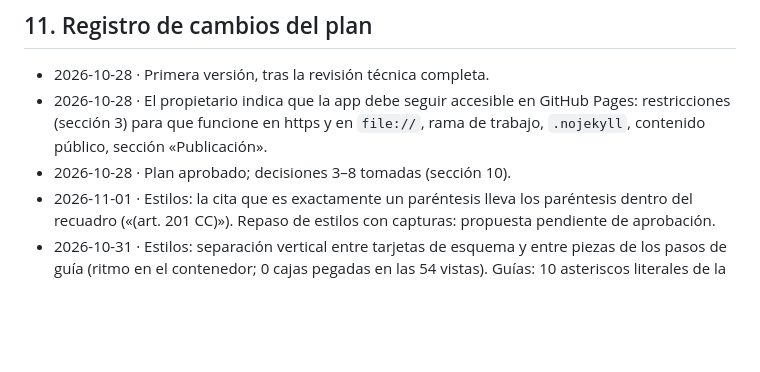
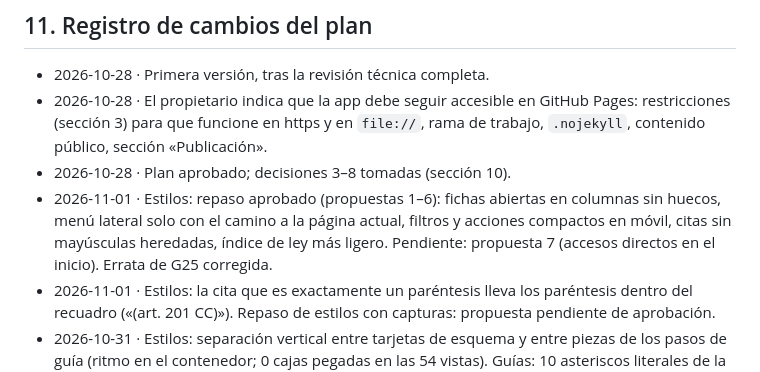
Before and after one commit to cpardilla/negociado, a Markdown page: docs/ROADMAP.md, the part around the change. Drawn GitHub-style; blank space fills up the shorter version.

Commit message:
ROADMAP: repaso de estilos aplicado
Co-Authored-By: Claude Opus 5.5 <noreply@anthropic.com>

```diff
--- a/docs/ROADMAP.md
+++ b/docs/ROADMAP.md
@@ -298,6 +298,7 @@ Se va aplicando con los motores (fase 1), pero aquí se recogen las mejoras de u
 - 2026-10-28 · Primera versión, tras la revisión técnica completa.
 - 2026-10-28 · El propietario indica que la app debe seguir accesible en GitHub Pages: restricciones (sección 3) para que funcione en https y en `file://`, rama de trabajo, `.nojekyll`, contenido público, sección «Publicación».
 - 2026-10-28 · Plan aprobado; decisiones 3–8 tomadas (sección 10).
+- 2026-11-01 · Estilos: repaso aprobado (propuestas 1–6): fichas abiertas en columnas sin huecos, menú lateral solo con el camino a la página actual, filtros y acciones compactos en móvil, citas sin mayúsculas heredadas, índice de ley más ligero. Pendiente: propuesta 7 (accesos directos en el inicio). Errata de G25 corregida.
 - 2026-11-01 · Estilos: la cita que es exactamente un paréntesis lleva los paréntesis dentro del recuadro («(art. 201 CC)»). Repaso de estilos con capturas: propuesta pendiente de aprobación.
 - 2026-10-31 · Estilos: separación vertical entre tarjetas de esquema y entre piezas de los pasos de guía (ritmo en el contenedor; 0 cajas pegadas en las 54 vistas). Guías: 10 asteriscos literales de la fase 5 pasan a <strong>.
 - 2026-10-31 · Decisión 19: Sección Civil para la aceptación y repudiación de la herencia aunque el llamado sea menor o tenga medidas de apoyo; nota de G20 actualizada.
```
